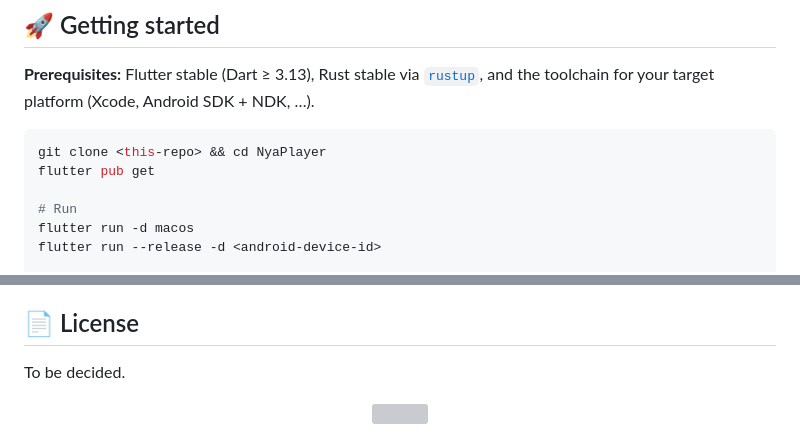
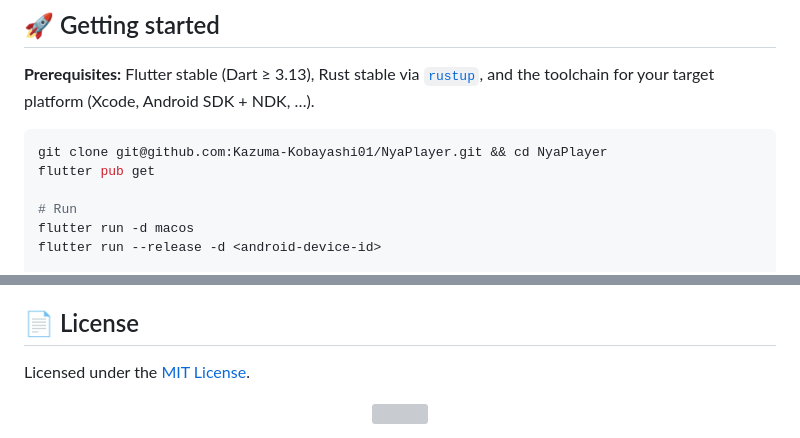
Before and after one commit to Kazuma-Kobayashi01/NyaPlayer, a Markdown page: README.md, 2 parts joined by grey strips. GitHub-like rendering; grey boxes are pictures that could not be loaded.

Commit message:
docs: 装饰中英文首页并标明开发状态和 MIT 许可
增加 Dart、FRB、Riverpod、音频内核与 MIT 技术栈徽章，突出开发中不可用警告，更新仓库克隆地址和平台状态。MIT LICENSE 由远程 main 的现有提交合并保留。

Co-authored-by: Codex <noreply@openai.com>

````diff
--- a/README.md
+++ b/README.md
@@ -59,7 +72,7 @@ Architecture: **UI** (`features/*`) → **services** (`services/*`) → **data**
 **Prerequisites:** Flutter stable (Dart ≥ 3.13), Rust stable via [`rustup`](https://rustup.rs), and the toolchain for your target platform (Xcode, Android SDK + NDK, …).
 
 ```bash
-git clone <this-repo> && cd NyaPlayer
+git clone git@github.com:Kazuma-Kobayashi01/NyaPlayer.git && cd NyaPlayer
 flutter pub get
 
 # Run
@@ -101,7 +114,7 @@ NyaPlayer never makes network requests and collects nothing. Library data and co
 
 ## 📄 License
 
-To be decided.
+Licensed under the [MIT License](LICENSE).
 
 <div align="center">
 <img src="https://capsule-render.vercel.app/api?type=waving&color=gradient&customColorList=12,20,24&height=100&section=footer" width="100%" alt=""/>
````
Also changed, not shown: other parts of README.md (+17 -4 lines), README.zh-CN.md (+19 -6 lines), docs/PROGRESS.md (+2 -1 lines).
